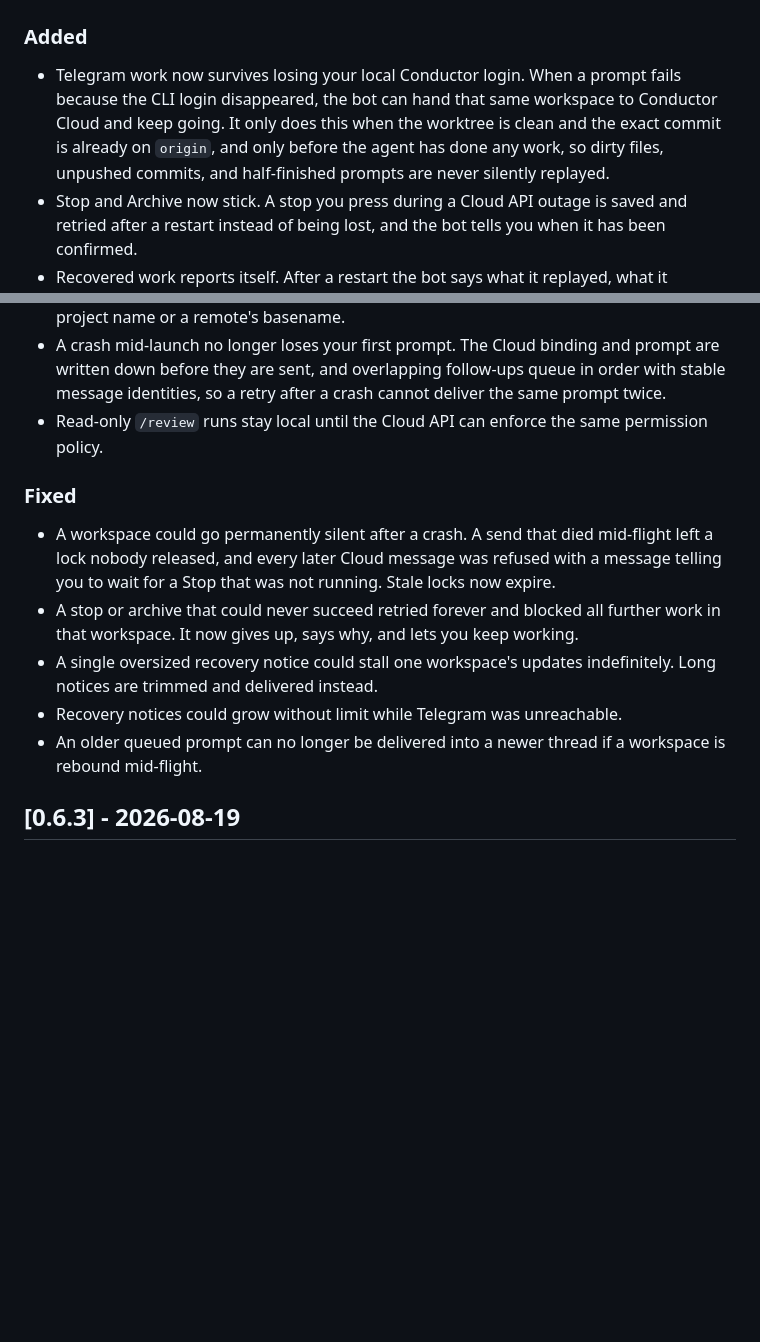
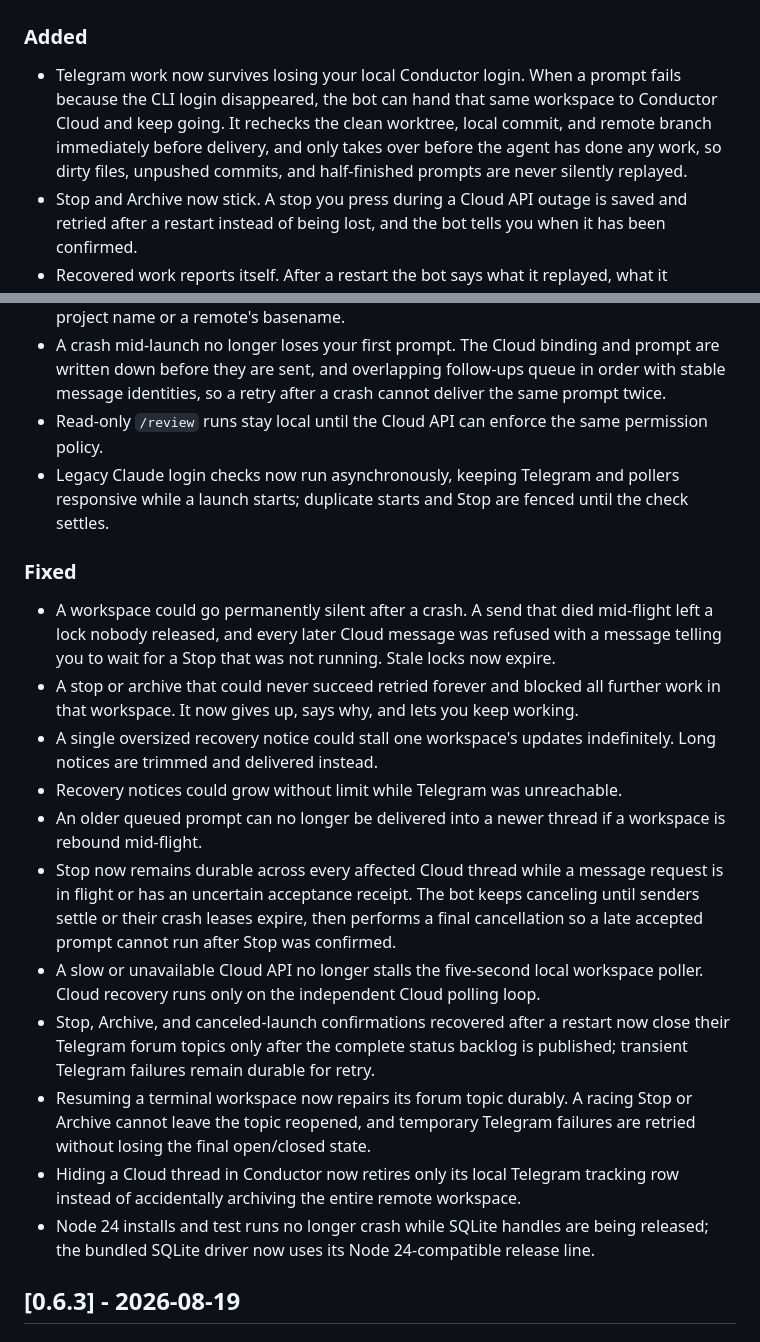
Before and after one commit to belongnet/conductor-telegram, a Markdown page: CHANGELOG.md, 2 parts joined by grey strips. Drawn GitHub-style; blank space fills up the shorter version.

Commit message:
docs: update v0.7.0 recovery notes
Document the final takeover checks, async auth fencing, durable Stop semantics, forum-topic repair, local-only retirement, and Node 24 compatibility.

Co-Authored-By: OpenAI Codex <noreply@openai.com>

```diff
--- a/CHANGELOG.md
+++ b/CHANGELOG.md
@@ -8,6 +8,6 @@ All notable changes to conductor-telegram are documented here.
 
 ### Added
-- Telegram work now survives losing your local Conductor login. When a prompt fails because the CLI login disappeared, the bot can hand that same workspace to Conductor Cloud and keep going. It only does this when the worktree is clean and the exact commit is already on `origin`, and only before the agent has done any work, so dirty files, unpushed commits, and half-finished prompts are never silently replayed.
+- Telegram work now survives losing your local Conductor login. When a prompt fails because the CLI login disappeared, the bot can hand that same workspace to Conductor Cloud and keep going. It rechecks the clean worktree, local commit, and remote branch immediately before delivery, and only takes over before the agent has done any work, so dirty files, unpushed commits, and half-finished prompts are never silently replayed.
 - Stop and Archive now stick. A stop you press during a Cloud API outage is saved and retried after a restart instead of being lost, and the bot tells you when it has been confirmed.
 - Recovered work reports itself. After a restart the bot says what it replayed, what it suppressed, and what could not be delivered, so a recovery is never silent.
 
@@ -15,6 +15,7 @@ All notable changes to conductor-telegram are documented here.
 - `/run`, repo-topic messages, and AI-routed new tasks go to Conductor Cloud by default when `CONDUCTOR_API_KEY` is set and exactly one Cloud project matches your repository's `origin`. SSH and HTTPS remotes count as the same repository. Anything ambiguous falls back to a local workspace and the bot says why. Automatic routing never guesses from a project name or a remote's basename.
 - A crash mid-launch no longer loses your first prompt. The Cloud binding and prompt are written down before they are sent, and overlapping follow-ups queue in order with stable message identities, so a retry after a crash cannot deliver the same prompt twice.
 - Read-only `/review` runs stay local until the Cloud API can enforce the same permission policy.
+- Legacy Claude login checks now run asynchronously, keeping Telegram and pollers responsive while a launch starts; duplicate starts and Stop are fenced until the check settles.
 
 ### Fixed
 - A workspace could go permanently silent after a crash. A send that died mid-flight left a lock nobody released, and every later Cloud message was refused with a message telling you to wait for a Stop that was not running. Stale locks now expire.
@@ -22,6 +23,12 @@ All notable changes to conductor-telegram are documented here.
 - A single oversized recovery notice could stall one workspace's updates indefinitely. Long notices are trimmed and delivered instead.
 - Recovery notices could grow without limit while Telegram was unreachable.
 - An older queued prompt can no longer be delivered into a newer thread if a workspace is rebound mid-flight.
+- Stop now remains durable across every affected Cloud thread while a message request is in flight or has an uncertain acceptance receipt. The bot keeps canceling until senders settle or their crash leases expire, then performs a final cancellation so a late accepted prompt cannot run after Stop was confirmed.
+- A slow or unavailable Cloud API no longer stalls the five-second local workspace poller. Cloud recovery runs only on the independent Cloud polling loop.
+- Stop, Archive, and canceled-launch confirmations recovered after a restart now close their Telegram forum topics only after the complete status backlog is published; transient Telegram failures remain durable for retry.
+- Resuming a terminal workspace now repairs its forum topic durably. A racing Stop or Archive cannot leave the topic reopened, and temporary Telegram failures are retried without losing the final open/closed state.
+- Hiding a Cloud thread in Conductor now retires only its local Telegram tracking row instead of accidentally archiving the entire remote workspace.
+- Node 24 installs and test runs no longer crash while SQLite handles are being released; the bundled SQLite driver now uses its Node 24-compatible release line.
 
 ## [0.6.3] - 2026-08-19
 
```
Also changed, not shown: other parts of CHANGELOG.md (+1 -1 lines).
